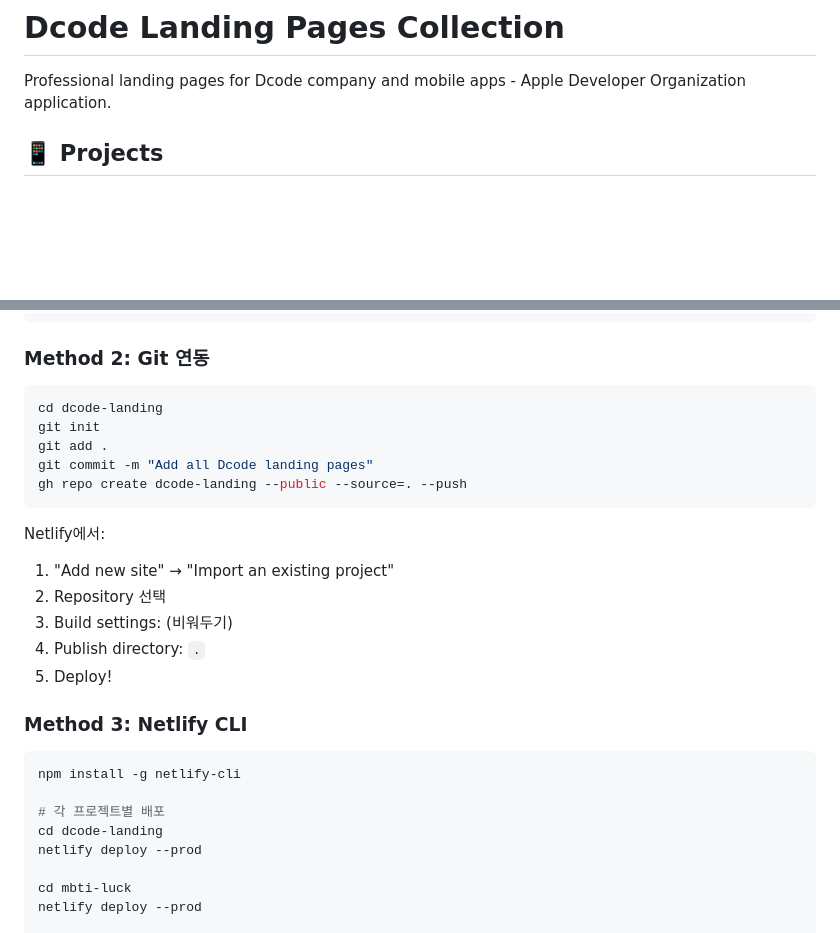
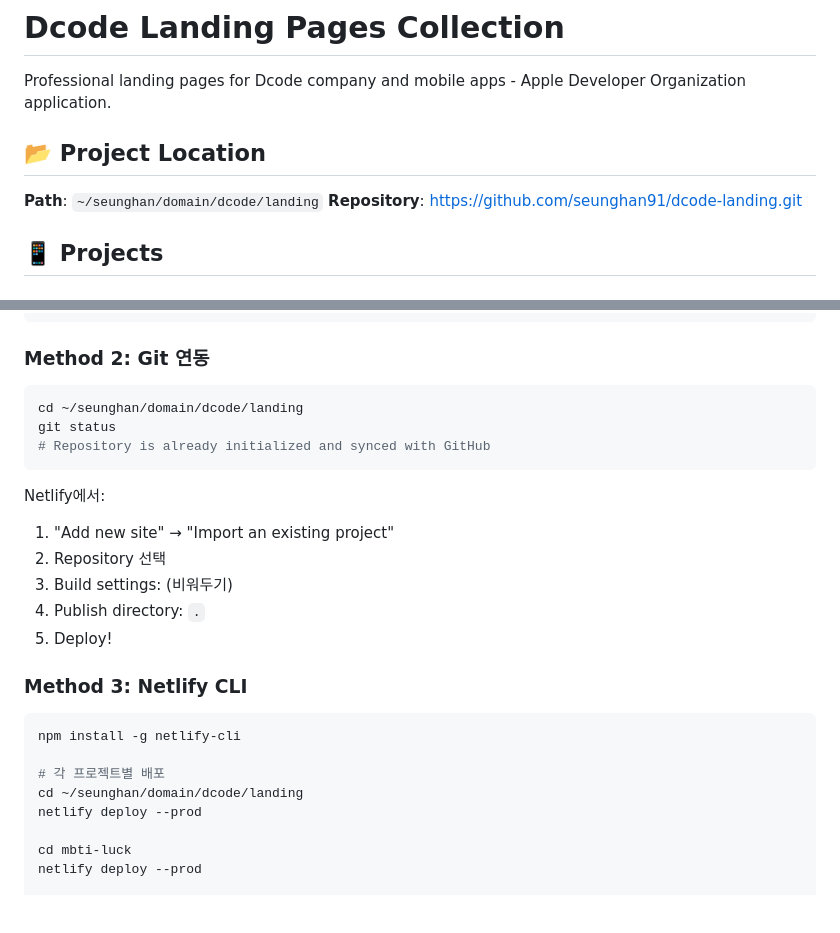
Before and after one commit to seunghan91/dcode-landing, a Markdown page: README.md, 2 parts joined by grey strips. Drawn GitHub-style; blank space fills up the shorter version.

````diff
--- a/README.md
+++ b/README.md
@@ -1,6 +1,11 @@
 # Dcode Landing Pages Collection
 
 Professional landing pages for Dcode company and mobile apps - Apple Developer Organization application.
+
+## 📂 Project Location
+
+**Path**: `~/seunghan/domain/dcode/landing`
+**Repository**: https://github.com/seunghan91/dcode-landing.git
 
 ## 📱 Projects
 
@@ -65,11 +70,9 @@ https://app.netlify.com/drop
 ### Method 2: Git 연동
 
 ```bash
-cd dcode-landing
-git init
-git add .
-git commit -m "Add all Dcode landing pages"
-gh repo create dcode-landing --public --source=. --push
+cd ~/seunghan/domain/dcode/landing
+git status
+# Repository is already initialized and synced with GitHub
 ```
 
 Netlify에서:
@@ -85,7 +88,7 @@ Netlify에서:
 npm install -g netlify-cli
 
 # 각 프로젝트별 배포
-cd dcode-landing
+cd ~/seunghan/domain/dcode/landing
 netlify deploy --prod
 
 cd mbti-luck
````
Also changed, not shown: other parts of README.md (+46 -0 lines).
